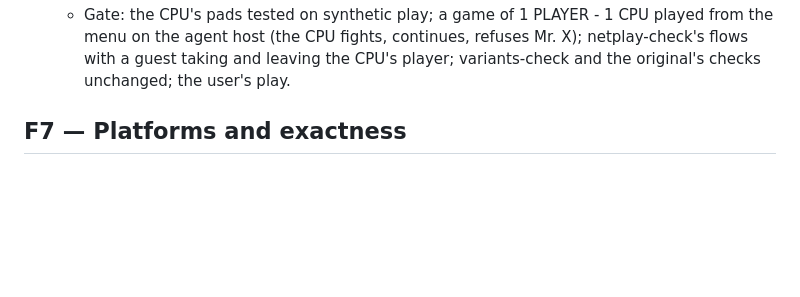
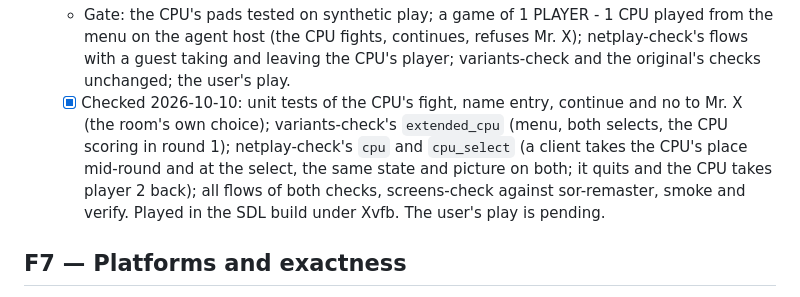
Before and after one commit to jdmichaud/sorz, a Markdown page: PLAN.md, the part around the change. Rendered like a GitHub page; blank space fills up the shorter version.

Commit message:
plan: item 30's checks so far
What was checked of the CPU player on 2026-10-10, as the other items record theirs. The item stays
open for the user's play.

Co-Authored-By: Claude Opus 5.5 <noreply@anthropic.com>

```diff
--- a/PLAN.md
+++ b/PLAN.md
@@ -228,6 +228,12 @@
     menu on the agent host (the CPU fights, continues, refuses Mr. X); netplay-check's flows with
     a guest taking and leaving the CPU's player; variants-check and the original's checks
     unchanged; the user's play.
+  - [x] Checked 2026-10-10: unit tests of the CPU's fight, name entry, continue and no to Mr. X
+    (the room's own choice); variants-check's `extended_cpu` (menu, both selects, the CPU
+    scoring in round 1); netplay-check's `cpu` and `cpu_select` (a client takes the CPU's place
+    mid-round and at the select, the same state and picture on both; it quits and the CPU takes
+    player 2 back); all flows of both checks, screens-check against sor-remaster, smoke and
+    verify. Played in the SDL build under Xvfb. The user's play is pending.
 
 ## F7 — Platforms and exactness
 
```
